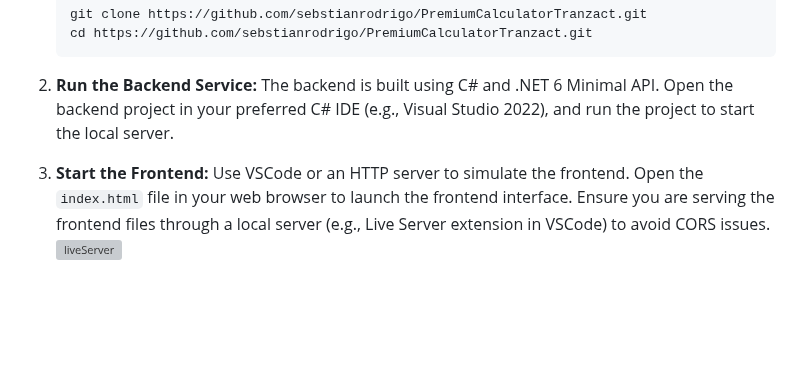
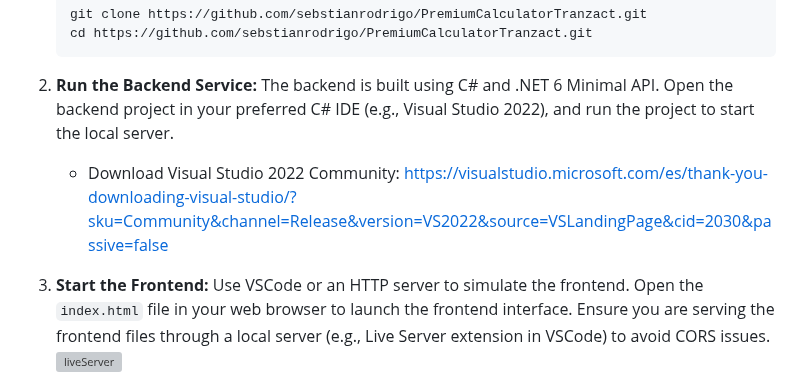
Before and after one commit to sebastianrgarciav/PremiumCalculator, a Markdown page: README.md, the part around the change. Rendered like a GitHub page; blank space fills up the shorter version; grey boxes are pictures that could not be loaded.

```diff
--- a/README.md
+++ b/README.md
@@ -20,7 +20,9 @@ To set up the project on your local machine for development and testing purposes
 2. **Run the Backend Service:**
    The backend is built using C# and .NET 6 Minimal API. Open the backend project in your preferred C# IDE (e.g., Visual Studio 2022), and run the project to start the local server.
 
-3. **Start the Frontend:**
+   - Download Visual Studio 2022 Community: https://visualstudio.microsoft.com/es/thank-you-downloading-visual-studio/?sku=Community&channel=Release&version=VS2022&source=VSLandingPage&cid=2030&passive=false
+
+4. **Start the Frontend:**
    Use VSCode or an HTTP server to simulate the frontend. Open the `index.html` file in your web browser to launch the frontend interface. Ensure you are serving the frontend files through a local server (e.g., Live Server extension in VSCode) to avoid CORS issues.
    ![liveServer](https://github.com/user-attachments/assets/7b206b74-6c91-4346-a2a0-db6f02e5d2f6)
 
```
